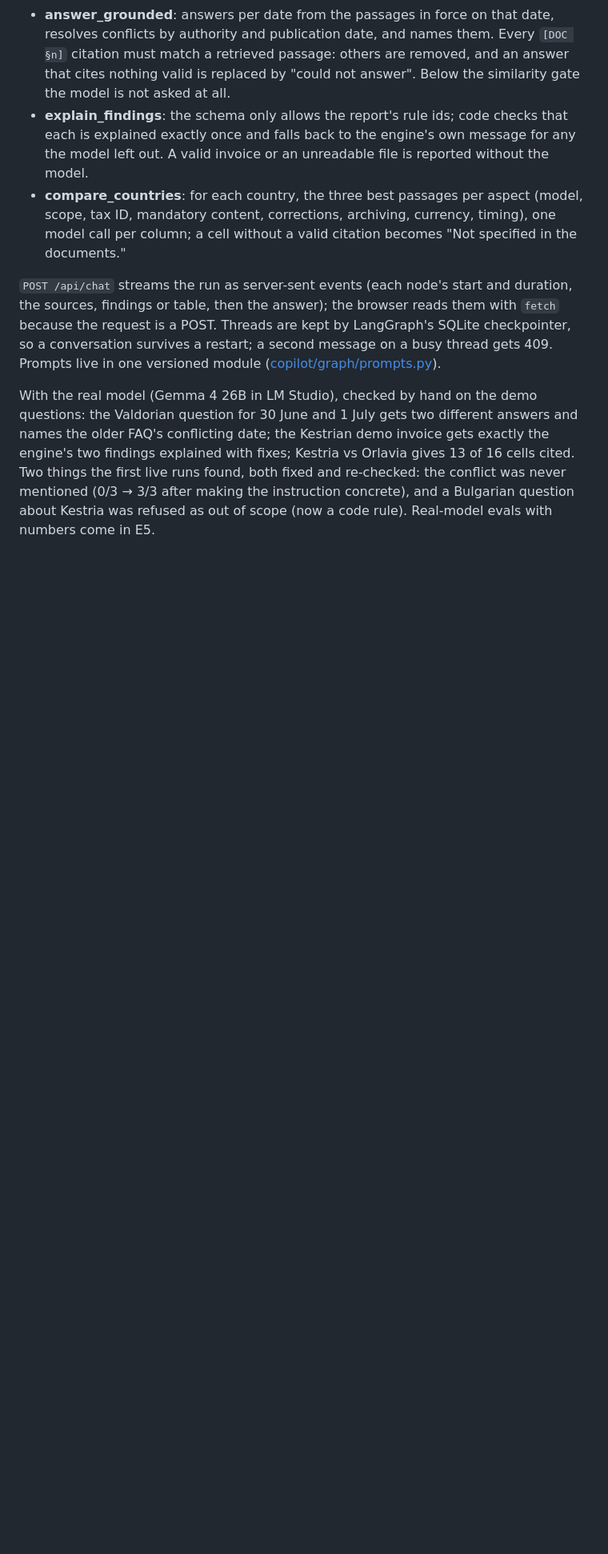
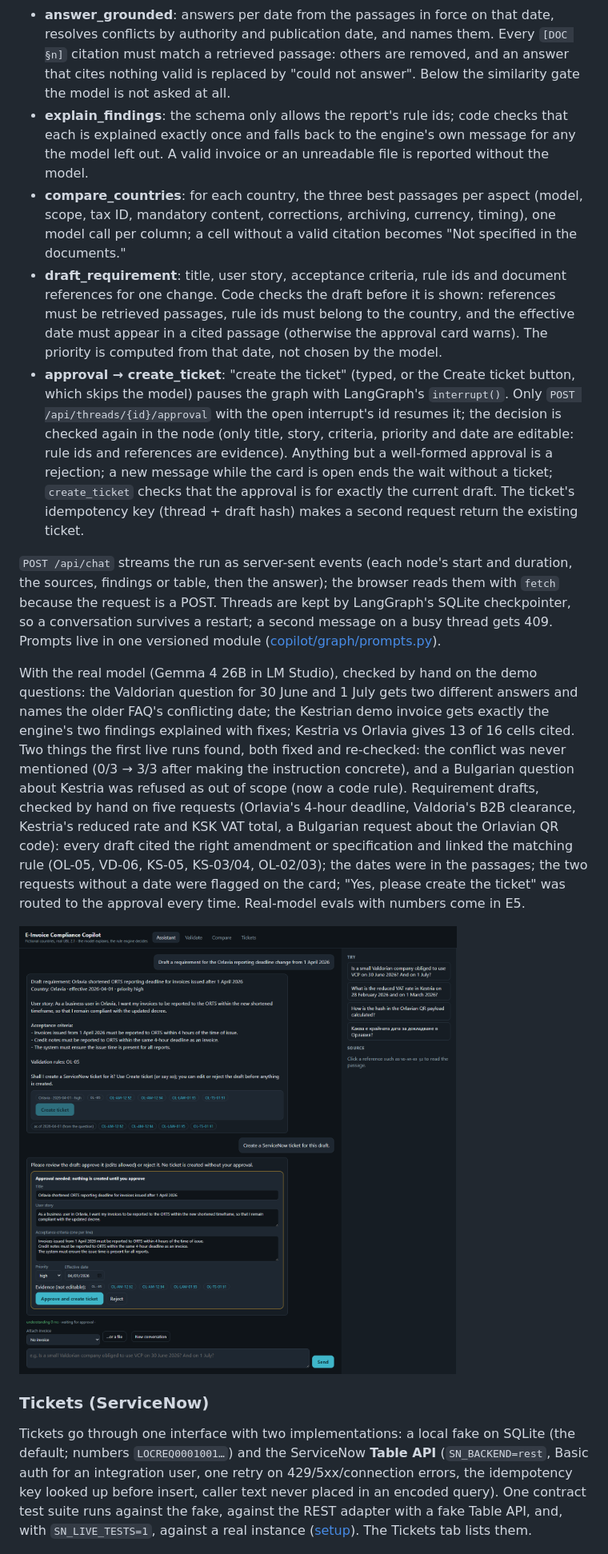
Before and after one commit to dianj/einvoice-copilot, a Markdown page: README.md, the part around one of its changes. Shown at 80% size. GitHub-like rendering; pictures changed too: docs/screenshots/04-approval.png (added); blank space fills up the shorter version.

Commit message:
Approval card, Tickets tab, ServiceNow setup guide, README for E4
Co-Authored-By: Claude Opus 5.5 <noreply@anthropic.com>

```diff
--- a/README.md
+++ b/README.md
@@ -91,6 +96,17 @@ The model only ever fills a JSON schema (`response_format: json_schema`); code d
 - **compare_countries**: for each country, the three best passages per aspect (model, scope, tax ID, mandatory
   content, corrections, archiving, currency, timing), one model call per column; a cell without a valid citation
   becomes "Not specified in the documents."
+- **draft_requirement**: title, user story, acceptance criteria, rule ids and document references for one change.
+  Code checks the draft before it is shown: references must be retrieved passages, rule ids must belong to the
+  country, and the effective date must appear in a cited passage (otherwise the approval card warns). The priority
+  is computed from that date, not chosen by the model.
+- **approval → create_ticket**: "create the ticket" (typed, or the Create ticket button, which skips the model)
+  pauses the graph with LangGraph's `interrupt()`. Only `POST /api/threads/{id}/approval` with the open interrupt's
+  id resumes it; the decision is checked again in the node (only title, story, criteria, priority and date are
+  editable: rule ids and references are evidence). Anything but a well-formed approval is a rejection; a new
+  message while the card is open ends the wait without a ticket; `create_ticket` checks that the approval is for
+  exactly the current draft. The ticket's idempotency key (thread + draft hash) makes a second request return the
+  existing ticket.
 
 `POST /api/chat` streams the run as server-sent events (each node's start and duration, the sources, findings or
 table, then the answer); the browser reads them with `fetch` because the request is a POST. Threads are kept by
@@ -102,7 +118,21 @@ With the real model (Gemma 4 26B in LM Studio), checked by hand on the demo ques
 gets exactly the engine's two findings explained with fixes; Kestria vs Orlavia gives 13 of 16 cells cited.
 Two things the first live runs found, both fixed and re-checked: the conflict was never mentioned (0/3 → 3/3 after
 making the instruction concrete), and a Bulgarian question about Kestria was refused as out of scope (now a code
-rule). Real-model evals with numbers come in E5.
+rule). Requirement drafts, checked by hand on five requests (Orlavia's 4-hour deadline, Valdoria's B2B clearance,
+Kestria's reduced rate and KSK VAT total, a Bulgarian request about the Orlavian QR code): every draft cited the right
+amendment or specification and linked the matching rule (OL-05, VD-06, KS-05, KS-03/04, OL-02/03); the dates were
+in the passages; the two requests without a date were flagged on the card; "Yes, please create the ticket" was
+routed to the approval every time. Real-model evals with numbers come in E5.
+
+![Approval: a requirement drafted by the model, checked by code, waiting for a person before any ticket exists](docs/screenshots/04-approval.png)
+
+### Tickets (ServiceNow)
+
+Tickets go through one interface with two implementations: a local fake on SQLite (the default; numbers
+`LOCREQ0001001…`) and the ServiceNow **Table API** (`SN_BACKEND=rest`, Basic auth for an integration user, one retry
+on 429/5xx/connection errors, the idempotency key looked up before insert, caller text never placed in an encoded
+query). One contract test suite runs against the fake, against the REST adapter with a fake Table API, and, with
+`SN_LIVE_TESTS=1`, against a real instance ([setup](docs/SERVICENOW_SETUP.md)). The Tickets tab lists them.
 
 ![Compare: Kestria vs Orlavia, every cell cited or "not specified"](docs/screenshots/03-compare.png)
 
```
Also changed, not shown: other parts of README.md (+12 -7 lines), docs/SERVICENOW_SETUP.md (added, +65 -0 lines), 2 other files.
